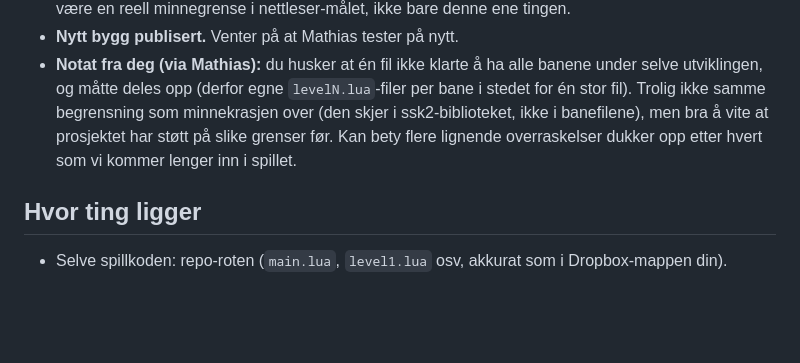
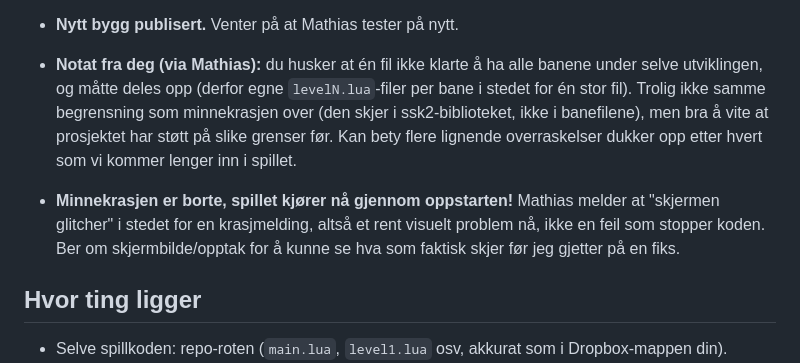
Before and after one commit to t-event/Roller, a Markdown page: TIL-ORJAN.md, the part around the change. Rendered like a GitHub page; blank space fills up the shorter version.

Commit message:
Oppdater loggen til Ørjan: minnekrasjen borte, ber om skjermbilde av glitch
Co-Authored-By: Claude Sonnet 5 <noreply@anthropic.com>
Claude-Session: https://claude.ai/code/session_01KM3gBnL2KBiiwgB3FdLDrQ

```diff
--- a/TIL-ORJAN.md
+++ b/TIL-ORJAN.md
@@ -128,6 +128,12 @@ gjort med koden din, i vanlig språk, oppdatert etter hvert.
   har støtt på slike grenser før. Kan bety flere lignende overraskelser
   dukker opp etter hvert som vi kommer lenger inn i spillet.
 
+- **Minnekrasjen er borte, spillet kjører nå gjennom oppstarten!**
+  Mathias melder at "skjermen glitcher" i stedet for en krasjmelding,
+  altså et rent visuelt problem nå, ikke en feil som stopper koden.
+  Ber om skjermbilde/opptak for å kunne se hva som faktisk skjer før
+  jeg gjetter på en fiks.
+
 ## Hvor ting ligger
 
 - Selve spillkoden: repo-roten (`main.lua`, `level1.lua` osv, akkurat som
```
